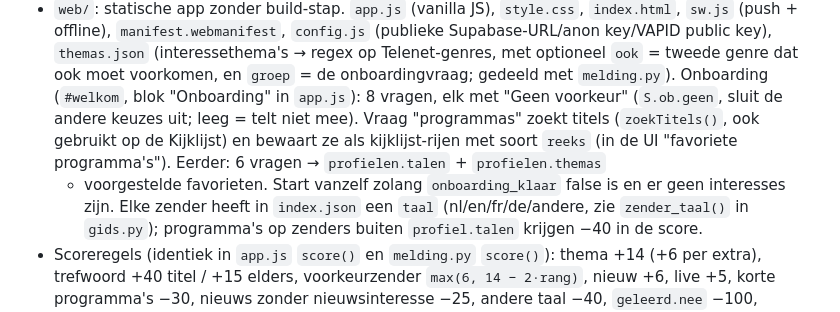
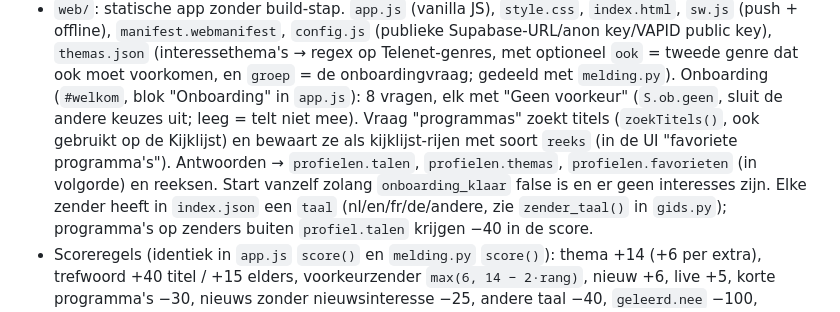
Before and after one commit to DCTB-Agency/Zapper, a Markdown page: CLAUDE.md, the part around the change. GitHub-like rendering.

Commit message:
CLAUDE.md: onboarding-beschrijving bijgewerkt
Co-Authored-By: Claude Opus 5.5 <noreply@anthropic.com>

```diff
--- a/CLAUDE.md
+++ b/CLAUDE.md
@@ -28,8 +28,8 @@ meldingen via web-push vanuit de PWA.
   Onboarding (`#welkom`, blok "Onboarding" in `app.js`): 8 vragen, elk met "Geen voorkeur" (`S.ob.geen`, sluit
   de andere keuzes uit; leeg = telt niet mee). Vraag "programmas" zoekt titels (`zoekTitels()`, ook gebruikt op de
   Kijklijst) en bewaart ze als kijklijst-rijen met soort `reeks` (in de UI "favoriete programma's").
-  Eerder: 6 vragen → `profielen.talen` + `profielen.themas`
-  + voorgestelde favorieten. Start vanzelf zolang `onboarding_klaar` false is en er geen interesses zijn.
+  Antwoorden → `profielen.talen`, `profielen.themas`, `profielen.favorieten` (in volgorde) en reeksen.
+  Start vanzelf zolang `onboarding_klaar` false is en er geen interesses zijn.
   Elke zender heeft in `index.json` een `taal` (nl/en/fr/de/andere, zie `zender_taal()` in `gids.py`);
   programma's op zenders buiten `profiel.talen` krijgen −40 in de score.
 - Scoreregels (identiek in `app.js` `score()` en `melding.py` `score()`): thema +14 (+6 per extra), trefwoord
```
